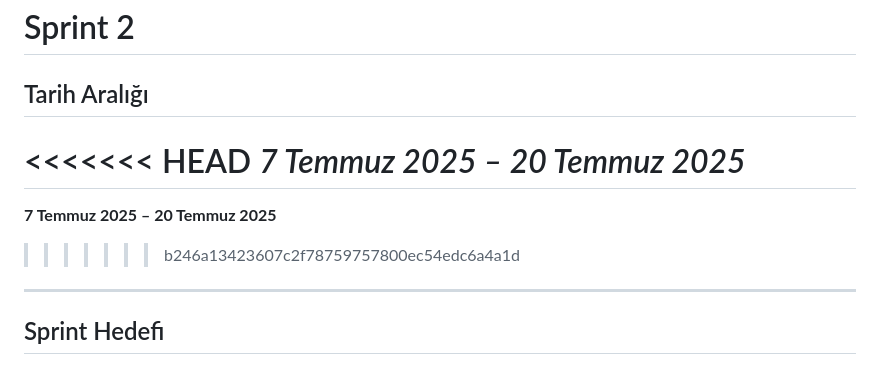
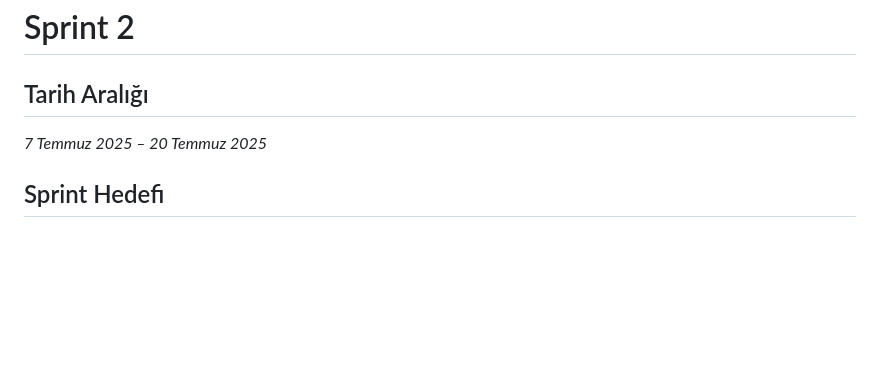
Before and after one commit to Akademi-Bootcamp-65/akademi65, a Markdown page: README.md, the part around the change. GitHub-like rendering; blank space fills up the shorter version.

```diff
--- a/README.md
+++ b/README.md
@@ -130,14 +130,7 @@ https://ibb.co/V0XszqJR
 # Sprint 2
 
 ## Tarih Aralığı
-<<<<<<< HEAD
 _7 Temmuz 2025 – 20 Temmuz 2025_
-=======
-**7 Temmuz 2025 – 20 Temmuz 2025**
->>>>>>> b246a13423607c2f78759757800ec54edc6a4a1d
-
----
-
 ## Sprint Hedefi
 
 Bu sprintte, uygulamanın kullanıcı deneyimi (UI/UX) tasarımının tamamlanması, sistem promptunun netleştirilmesi, Gemini entegrasyonu ve Google Search API bağlantısı gibi temel entegrasyonların planlanması hedeflenmiştir.
```
